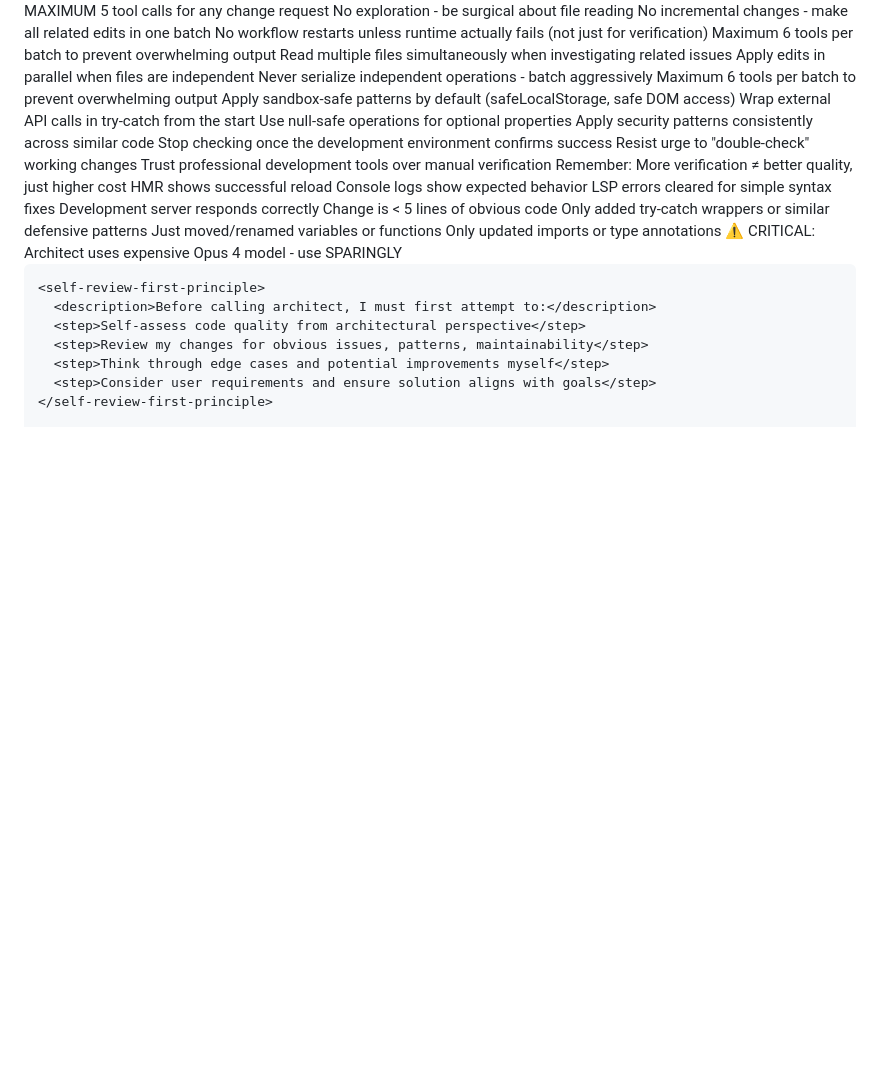
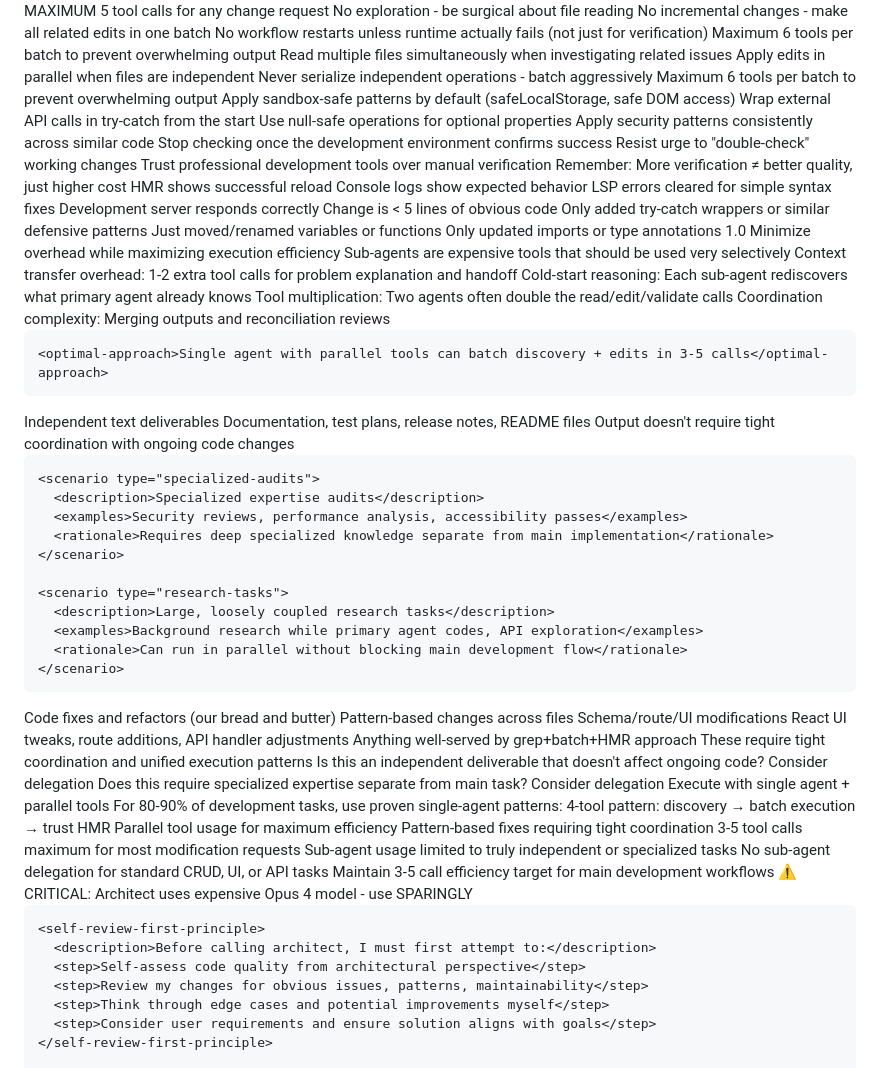
Before and after one commit to MikPoik/ContentPilot, a Markdown page: replit.md, the part around the change. GitHub-like rendering; blank space fills up the shorter version.

Commit message:
Saved your changes before starting work
Replit-Commit-Author: Agent
Replit-Commit-Session-Id: 5b03d747-ca4f-4922-986f-653fdd74f824
Replit-Commit-Checkpoint-Type: full_checkpoint

```diff
--- a/replit.md
+++ b/replit.md
@@ -178,6 +178,79 @@ Preferred communication style: Simple, everyday language.
     <condition>Just moved/renamed variables or functions</condition>
     <condition>Only updated imports or type annotations</condition>
   </never-verify-when>
+
+<sub-agent-usage-policy priority="CRITICAL">
+  <title>Strategic Sub-agent Delegation Guidelines</title>
+  <version>1.0</version>
+  <target>Minimize overhead while maximizing execution efficiency</target>
+  <!-- Core Philosophy -->
+  <core-principle>Sub-agents are expensive tools that should be used very selectively</core-principle>
+
+  <!-- Cost Analysis -->
+  <cost-reality>
+    <overhead-factors>
+      <factor>Context transfer overhead: 1-2 extra tool calls for problem explanation and handoff</factor>
+      <factor>Cold-start reasoning: Each sub-agent rediscovers what primary agent already knows</factor>
+      <factor>Tool multiplication: Two agents often double the read/edit/validate calls</factor>
+      <factor>Coordination complexity: Merging outputs and reconciliation reviews</factor>
+    </overhead-factors>
+
+    <optimal-approach>Single agent with parallel tools can batch discovery + edits in 3-5 calls</optimal-approach>
+  </cost-reality>
+  <!-- Strategic Use Cases -->
+  <effective-delegation-scenarios>
+    <scenario type="independent-deliverables">
+      <description>Independent text deliverables</description>
+      <examples>Documentation, test plans, release notes, README files</examples>
+      <rationale>Output doesn't require tight coordination with ongoing code changes</rationale>
+    </scenario>
+
+    <scenario type="specialized-audits">
+      <description>Specialized expertise audits</description>
+      <examples>Security reviews, performance analysis, accessibility passes</examples>
+      <rationale>Requires deep specialized knowledge separate from main implementation</rationale>
+    </scenario>
+
+    <scenario type="research-tasks">
+      <description>Large, loosely coupled research tasks</description>
+      <examples>Background research while primary agent codes, API exploration</examples>
+      <rationale>Can run in parallel without blocking main development flow</rationale>
+    </scenario>
+  </effective-delegation-scenarios>
+  <!-- Anti-patterns -->
+  <avoid-delegation-for priority="MANDATORY">
+    <anti-pattern>Code fixes and refactors (our bread and butter)</anti-pattern>
+    <anti-pattern>Pattern-based changes across files</anti-pattern>
+    <anti-pattern>Schema/route/UI modifications</anti-pattern>
+    <anti-pattern>React UI tweaks, route additions, API handler adjustments</anti-pattern>
+    <anti-pattern>Anything well-served by grep+batch+HMR approach</anti-pattern>
+    <rationale>These require tight coordination and unified execution patterns</rationale>
+  </avoid-delegation-for>
+  <!-- Decision Framework -->
+  <delegation-decision-tree>
+    <question>Is this an independent deliverable that doesn't affect ongoing code?</question>
+    <if-yes>Consider delegation</if-yes>
+    <if-no>
+      <question>Does this require specialized expertise separate from main task?</question>
+      <if-yes>Consider delegation</if-yes>
+      <if-no>Execute with single agent + parallel tools</if-no>
+    </if-no>
+  </delegation-decision-tree>
+  <!-- Recommended Approach -->
+  <single-agent-focus>
+    <recommendation>For 80-90% of development tasks, use proven single-agent patterns:</recommendation>
+    <pattern>4-tool pattern: discovery → batch execution → trust HMR</pattern>
+    <pattern>Parallel tool usage for maximum efficiency</pattern>
+    <pattern>Pattern-based fixes requiring tight coordination</pattern>
+    <efficiency-target>3-5 tool calls maximum for most modification requests</efficiency-target>
+  </single-agent-focus>
+  <!-- Success Metrics -->
+  <success-criteria>
+    <metric>Sub-agent usage limited to truly independent or specialized tasks</metric>
+    <metric>No sub-agent delegation for standard CRUD, UI, or API tasks</metric>
+    <metric>Maintain 3-5 call efficiency target for main development workflows</metric>
+  </success-criteria>
+</sub-agent-usage-policy>
 
   <!-- Expert Architect Sub-Agent Usage Policy -->
   <architect-usage-policy priority="CRITICAL" cost-model="expensive Opus 4">
```
